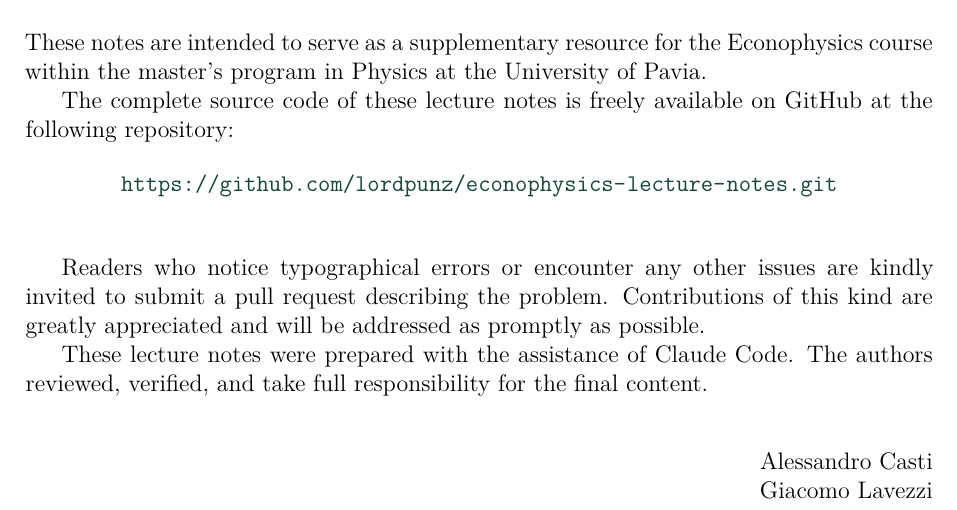
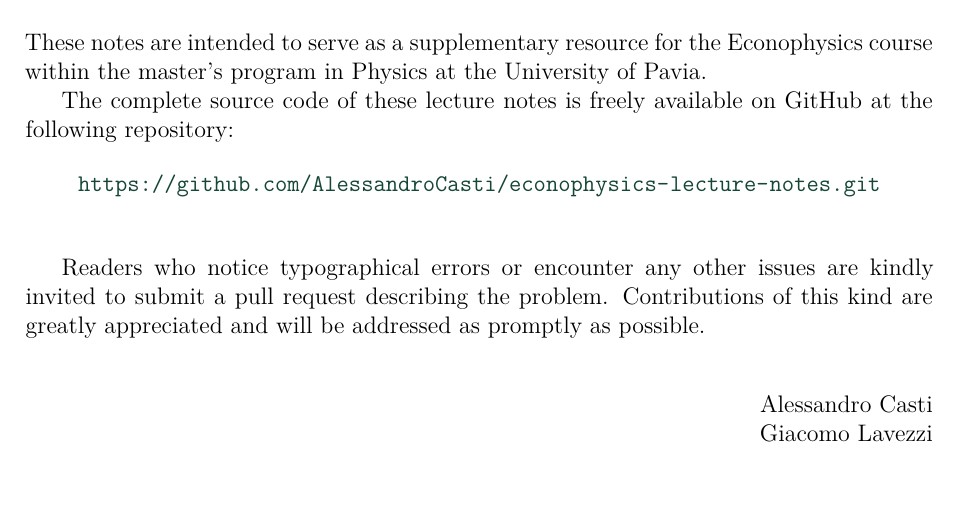
Before and after one commit to AlessandroCasti/econophysics-lecture-notes, a LaTeX thesis (main.tex, which reads frontmatter/prefazione.tex): part of page 2 of 114, cut so that both start at the same text. Compiled offline with XeLaTeX; a missing font is replaced by an installed copy or a similar font.

Commit message:
Updated Frontmatter

```diff
--- a/frontmatter/prefazione.tex
+++ b/frontmatter/prefazione.tex
@@ -9,7 +9,7 @@ The complete source code of these lecture notes is freely available on
 GitHub at the following repository:
 
 \begin{center}
-    \url{https://github.com/lordpunz/econophysics-lecture-notes.git}
+    \url{https://github.com/AlessandroCasti/econophysics-lecture-notes.git}
 \end{center}
 
 \vspace{\baselineskip}
@@ -18,7 +18,6 @@ are kindly invited to submit a pull request describing the problem.
 Contributions of this kind are greatly appreciated and will be addressed
 as promptly as possible.
 
-These lecture notes were prepared with the assistance of Claude Code. The authors reviewed, verified, and take full responsibility for the final content.
 
 \bigskip
 \begin{flushright}
```
Also changed, not shown: 1 other file.
